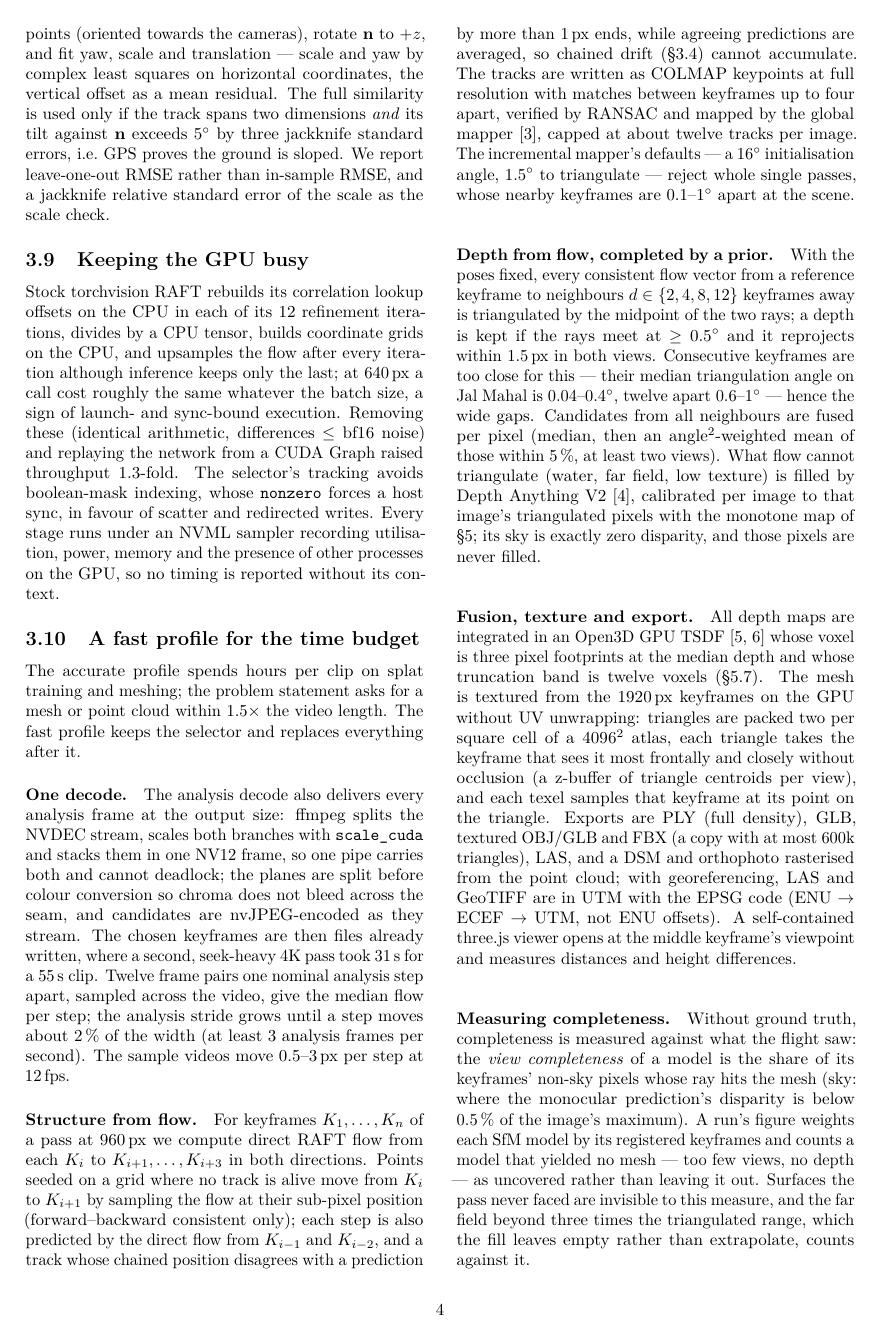
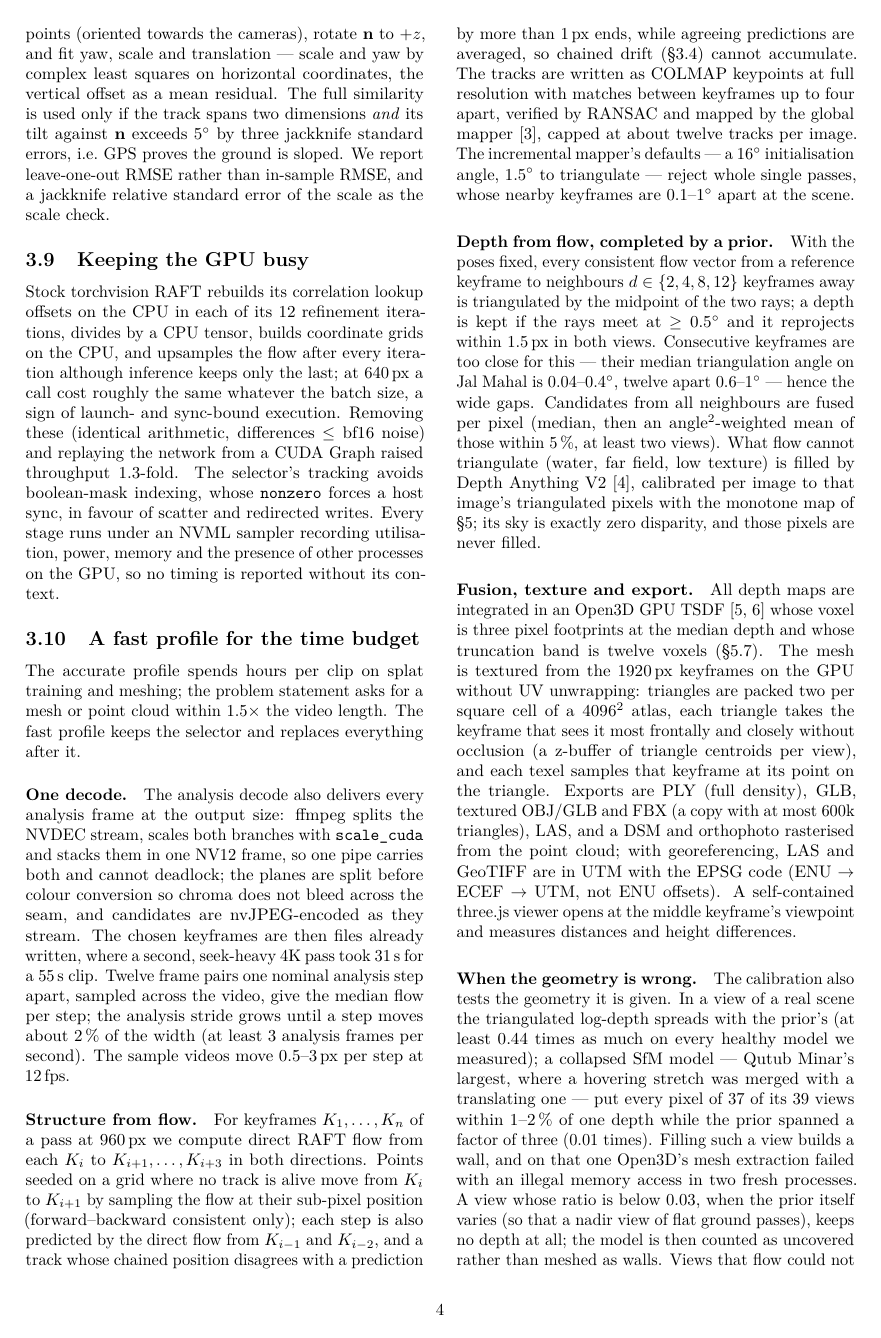
Before and after one commit to Shuvam-Banerji-Seal/SIH_2D-to-3D, a LaTeX paper (paper/main.tex): page 4 of 21. Compiled offline with pdfLaTeX.

Commit message:
paper, docs: when the geometry is wrong -- the wall test and the tie-point fallback
Co-Authored-By: Claude Opus 5.5 <noreply@anthropic.com>

```diff
--- a/paper/main.tex
+++ b/paper/main.tex
@@ -121,6 +121,7 @@ The accurate profile spends hours per clip on splat training and meshing; the pr
 \paragraph{Depth from flow, completed by a prior.} With the poses fixed, every consistent flow vector from a reference keyframe to neighbours $d\in\{2,4,8,12\}$ keyframes away is triangulated by the midpoint of the two rays; a depth is kept if the rays meet at $\ge 0.5^\circ$ and it reprojects within 1.5\,px in both views. Consecutive keyframes are too close for this --- their median triangulation angle on Jal Mahal is 0.04--0.4$^\circ$, twelve apart 0.6--1$^\circ$ --- hence the wide gaps. Candidates from all neighbours are fused per pixel (median, then an angle$^2$-weighted mean of those within 5\,\%, at least two views). What flow cannot triangulate (water, far field, low texture) is filled by Depth Anything~V2~\cite{yang2024dav2}, calibrated per image to that image's triangulated pixels with the monotone map of \S\ref{sec:exp}; its sky is exactly zero disparity, and those pixels are never filled.
 
 \paragraph{Fusion, texture and export.} All depth maps are integrated in an Open3D GPU TSDF~\cite{curless1996volumetric,zhou2018open3d} whose voxel is three pixel footprints at the median depth and whose truncation band is twelve voxels (\S\ref{sec:fast-results}). The mesh is textured from the 1920\,px keyframes on the GPU without UV unwrapping: triangles are packed two per square cell of a 4096$^2$ atlas, each triangle takes the keyframe that sees it most frontally and closely without occlusion (a z-buffer of triangle centroids per view), and each texel samples that keyframe at its point on the triangle. Exports are PLY (full density), GLB, textured OBJ/GLB and FBX (a copy with at most 600k triangles), LAS, and a DSM and orthophoto rasterised from the point cloud; with georeferencing, LAS and GeoTIFF are in UTM with the EPSG code (ENU $\to$ ECEF $\to$ UTM, not ENU offsets). A self-contained three.js viewer opens at the middle keyframe's viewpoint and measures distances and height differences.
+\paragraph{When the geometry is wrong.} The calibration also tests the geometry it is given. In a view of a real scene the triangulated log-depth spreads with the prior's (at least 0.44 times as much on every healthy model we measured); a collapsed SfM model --- Qutub Minar's largest, where a hovering stretch was merged with a translating one --- put every pixel of 37 of its 39 views within 1--2\,\% of one depth while the prior spanned a factor of three (0.01 times). Filling such a view builds a wall, and on that one Open3D's mesh extraction failed with an illegal memory access in two fresh processes. A view whose ratio is below 0.03, when the prior itself varies (so that a nadir view of flat ground passes), keeps no depth at all; the model is then counted as uncovered rather than meshed as walls. Views that flow could not triangulate --- a short shot's neighbours are too close for the angle test --- take their SfM tie points as the sparse depth instead, through the same test.
 \paragraph{Measuring completeness.} Without ground truth, completeness is measured against what the flight saw: the \emph{view completeness} of a model is the share of its keyframes' non-sky pixels whose ray hits the mesh (sky: where the monocular prediction's disparity is below 0.5\,\% of the image's maximum). A run's figure weights each SfM model by its registered keyframes and counts a model that yielded no mesh --- too few views, no depth --- as uncovered rather than leaving it out. Surfaces the pass never faced are invisible to this measure, and the far field beyond three times the triangulated range, which the fill leaves empty rather than extrapolate, counts against it.
 
 \paragraph{Staying inside Open3D.} Open3D's GPU mesh extraction fails once a grid holds more than about 65k active blocks --- \TsdfOkBlocks{} worked, \TsdfBadBlocks{} did not, at any hash-map capacity, and the CPU path segfaults --- with an ``unspecified launch failure'' that poisons the CUDA context for the rest of the process. The voxel therefore grows until the surface estimate stays under 60k blocks, the fused grid is checked and re-fused once if it is still over, and the hash map is held to 100k blocks, the largest size tested safe for several grids in one process; at the quality profile's resolution this changed completeness by under 0.01.
```
Also changed, not shown: docs/architecture.md (+1 -0 lines).
